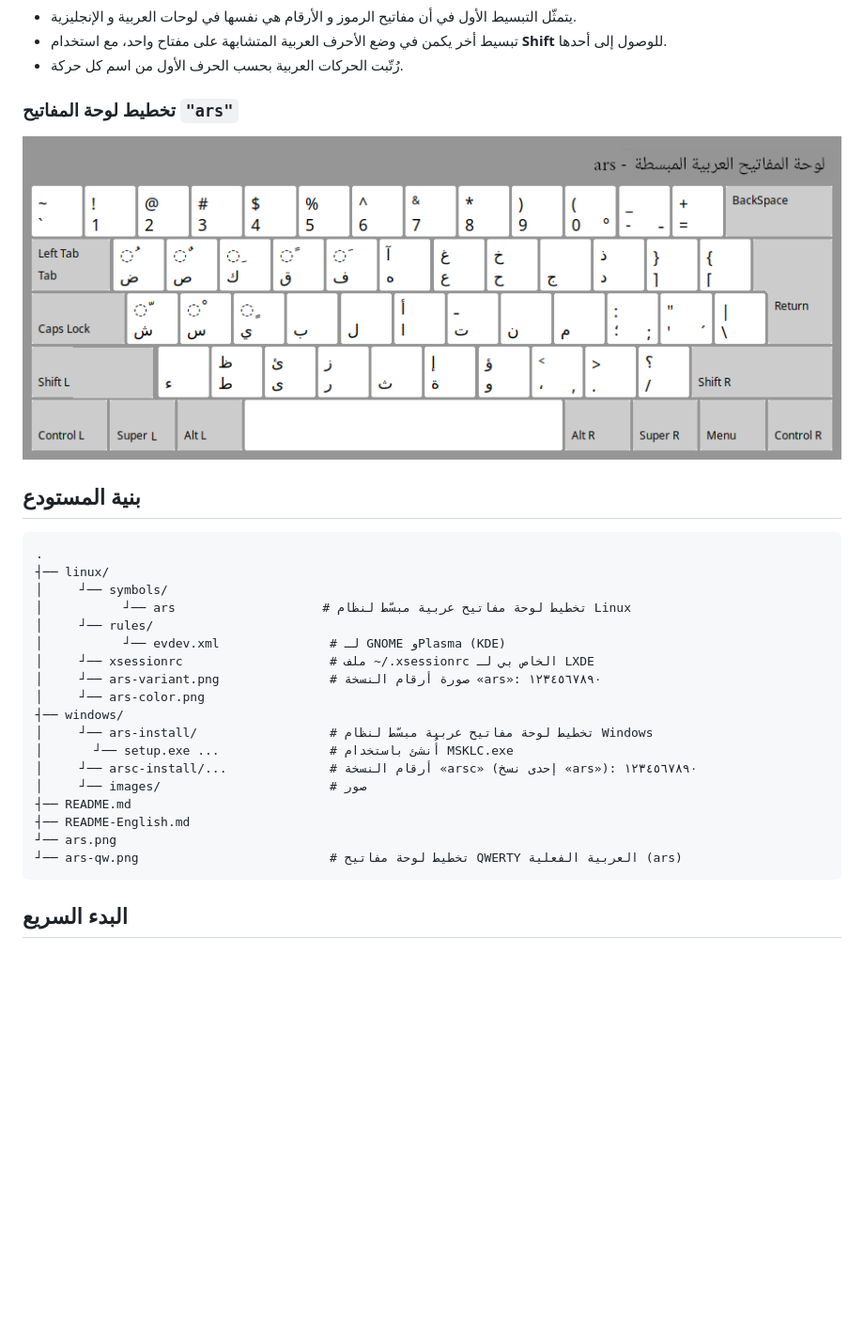
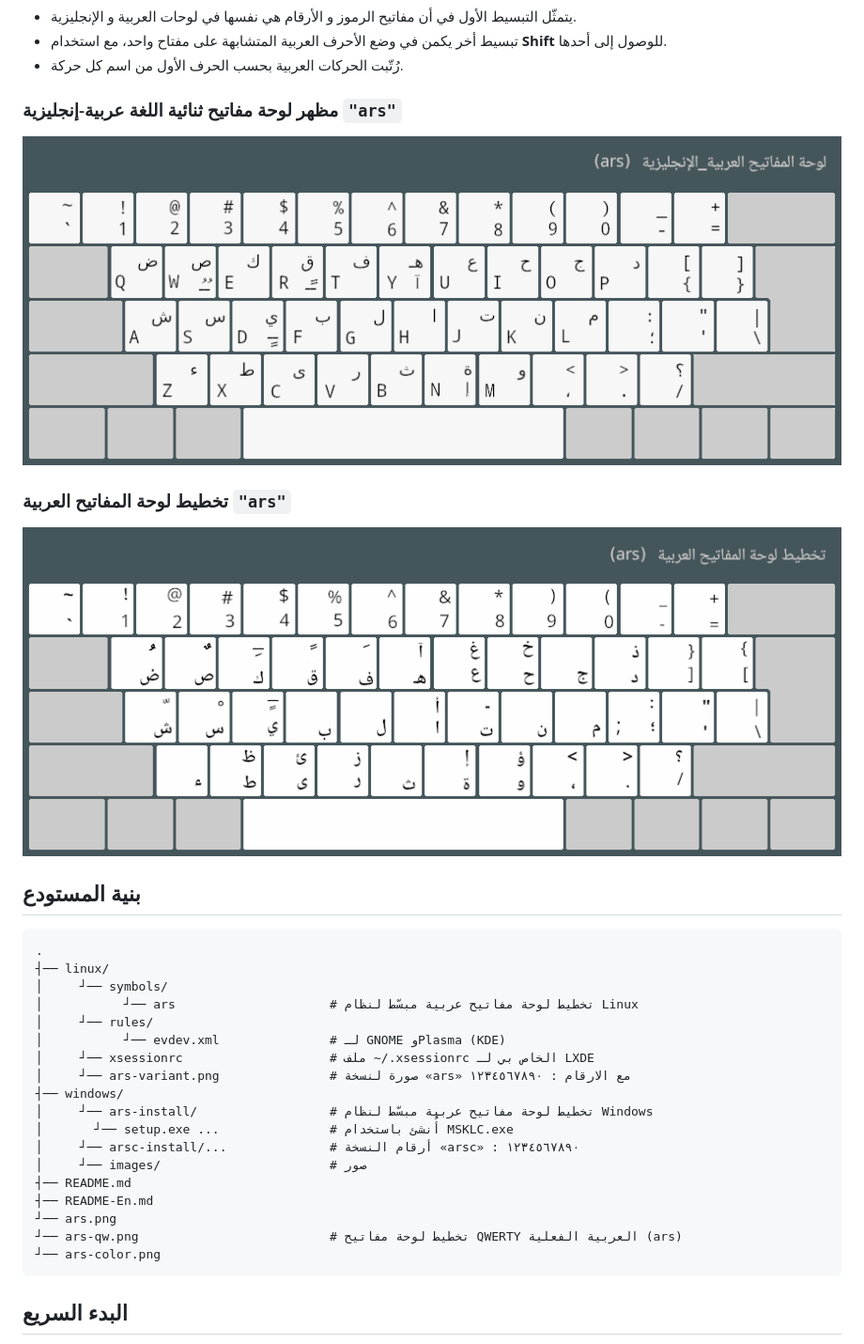
Before and after one commit to arqw104/arabickeys, a Markdown page: README.md, the part around one of its changes. Shown at 94% size. GitHub-like rendering; pictures changed too: ars-qw.png, ars.png; blank space fills up the shorter version.

Commit message:
enhanced Arabic and English README. enhanced ars header (basic, name)

````diff
--- a/README.md
+++ b/README.md
@@ -11,7 +11,12 @@
 * تبسيط أخر يكمن في وضع الأحرف العربية المتشابهة على مفتاح واحد، مع استخدام **Shift** للوصول إلى أحدها.
 * رُتّبت الحركات العربية بحسب الحرف الأول من اسم كل حركة.
 
-### تخطيط لوحة المفاتيح `"ars"`
+### مظهر لوحة مفاتيح ثنائية اللغة عربية-إنجليزية `"ars"`
+
+![](ars-qw.png)
+
+
+### تخطيط لوحة المفاتيح العربية `"ars"`
 
 ![](ars.png)
 
@@ -21,21 +26,21 @@
 .
 ┤── linux/
 │     ┘── symbols/
-│           ┘── ars                    # تخطيط لوحة مفاتيح عربية مبسّط لنظام Linux
+│           ┘── ars                     # تخطيط لوحة مفاتيح عربية مبسّط لنظام Linux
 │     ┘── rules/
 │           ┘── evdev.xml               # لـ GNOME وPlasma (KDE)
 │     ┘── xsessionrc                    # ملف ~/.xsessionrc الخاص بي لـ LXDE
-│     ┘── ars-variant.png               # صورة أرقام النسخة «ars»: ١٢٣٤٥٦٧٨٩٠
-│     ┘── ars-color.png
+│     ┘── ars-variant.png               # صورة لنسخة «ars» مع الارقام : ١٢٣٤٥٦٧٨٩٠
 ┤── windows/
 │     ┘── ars-install/                  # تخطيط لوحة مفاتيح عربية مبسّط لنظام Windows
 │       ┘── setup.exe ...               # أُنشئ باستخدام MSKLC.exe
-│     ┘── arsc-install/...              # أرقام النسخة «arsc» (إحدى نسخ «ars»): ١٢٣٤٥٦٧٨٩٠
+│     ┘── arsc-install/...              # أرقام النسخة «arsc» : ١٢٣٤٥٦٧٨٩٠
 │     ┘── images/                       # صور
 ┤── README.md
-┤── README-English.md
+┤── README-En.md
 ┘── ars.png
 ┘── ars-qw.png                          # تخطيط لوحة مفاتيح QWERTY العربية الفعلية (ars)
+┘── ars-color.png
 ```
 
 ## البدء السريع
````
Also changed, not shown: other parts of README.md (+0 -4 lines), README-En.md (renamed from README-English.md, +7 -7 lines), ars-color.png (added), linux/ars-color.png (deleted), linux/ars-variant.png, 1 other file.
